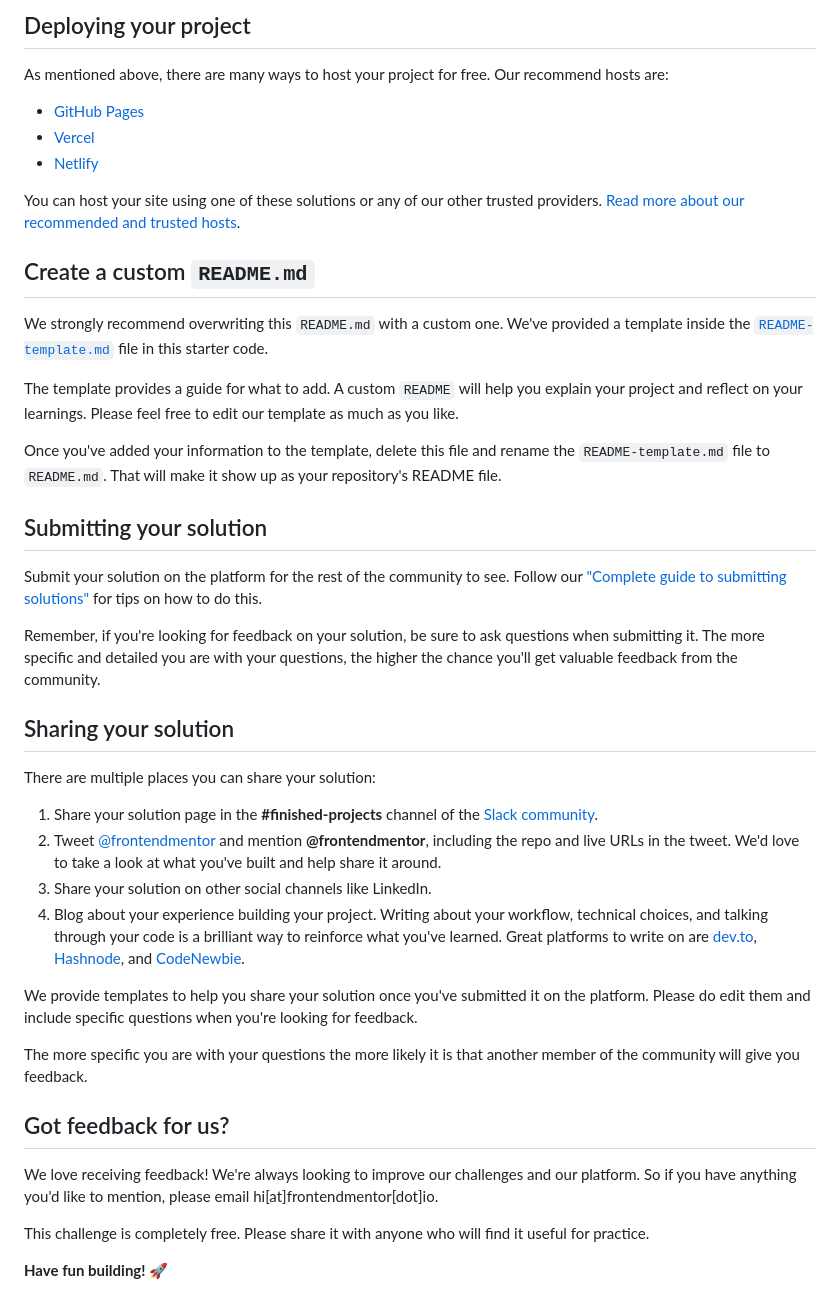
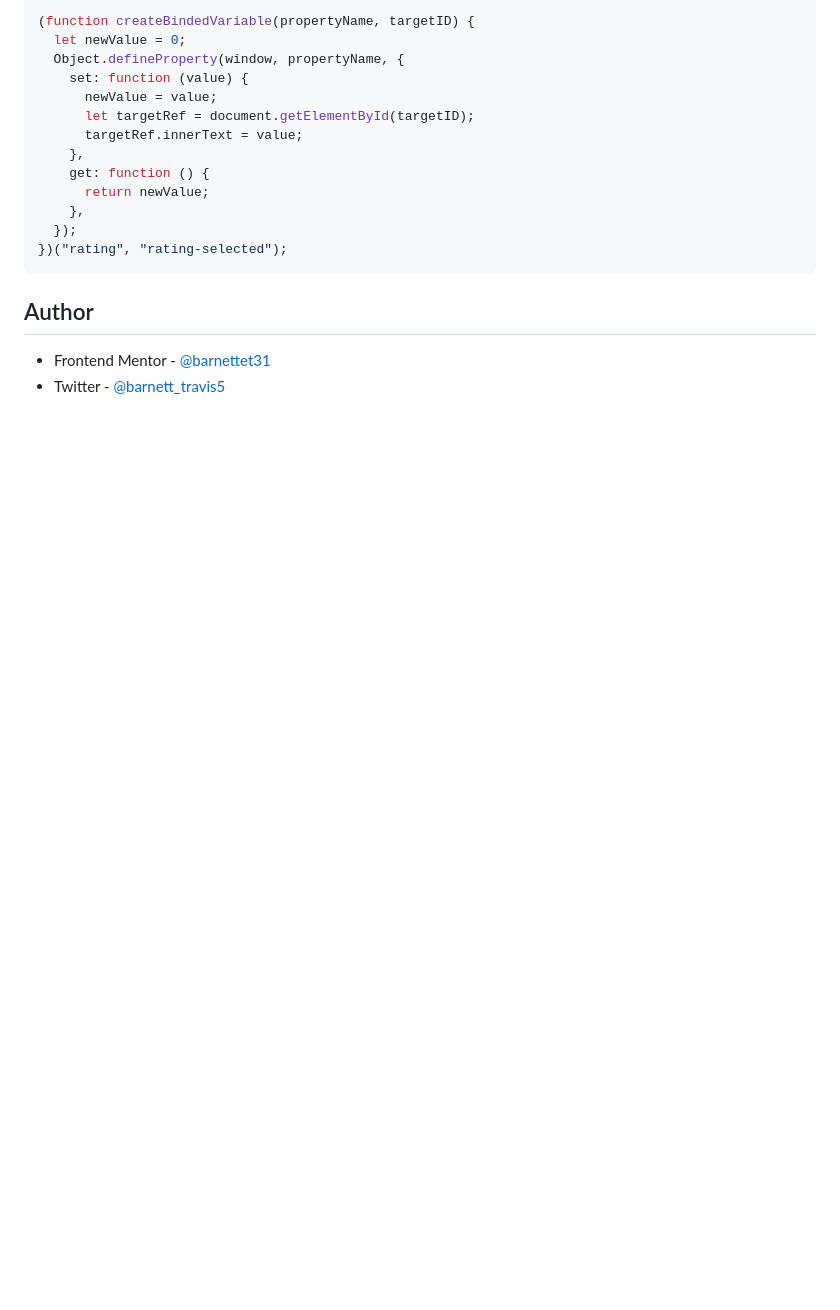
Before and after one commit to barnettet31/interactive-rating-component, a Markdown page: README.md, the part around the change printed below. Drawn GitHub-style; blank space fills up the shorter version.

````diff
--- a/README.md
+++ b/README.md
@@ -50,45 +48,21 @@ Feel free to use any workflow that you feel comfortable with. Below is a suggest
 
-## Deploying your project
+```js
+(function createBindedVariable(propertyName, targetID) {
+  let newValue = 0;
+  Object.defineProperty(window, propertyName, {
+    set: function (value) {
+      newValue = value;
+      let targetRef = document.getElementById(targetID);
+      targetRef.innerText = value;
+    },
+    get: function () {
+      return newValue;
+    },
+  });
+})("rating", "rating-selected");
+```
 
-As mentioned above, there are many ways to host your project for free. Our recommend hosts are:
+## Author
 
-- [GitHub Pages](https://pages.github.com/)
-- [Vercel](https://vercel.com/)
-- [Netlify](https://www.netlify.com/)
-
-You can host your site using one of these solutions or any of our other trusted providers. [Read more about our recommended and trusted hosts](https://medium.com/frontend-mentor/frontend-mentor-trusted-hosting-providers-bf000dfebe).
-
-## Create a custom `README.md`
-
-We strongly recommend overwriting this `README.md` with a custom one. We've provided a template inside the [`README-template.md`](./README-template.md) file in this starter code.
-
-The template provides a guide for what to add. A custom `README` will help you explain your project and reflect on your learnings. Please feel free to edit our template as much as you like.
-
-Once you've added your information to the template, delete this file and rename the `README-template.md` file to `README.md`. That will make it show up as your repository's README file.
-
-## Submitting your solution
-
-Submit your solution on the platform for the rest of the community to see. Follow our ["Complete guide to submitting solutions"](https://medium.com/frontend-mentor/a-complete-guide-to-submitting-solutions-on-frontend-mentor-ac6384162248) for tips on how to do this.
-
-Remember, if you're looking for feedback on your solution, be sure to ask questions when submitting it. The more specific and detailed you are with your questions, the higher the chance you'll get valuable feedback from the community.
-
-## Sharing your solution
-
-There are multiple places you can share your solution:
-
-1. Share your solution page in the **#finished-projects** channel of the [Slack community](https://www.frontendmentor.io/slack).
-2. Tweet [@frontendmentor](https://twitter.com/frontendmentor) and mention **@frontendmentor**, including the repo and live URLs in the tweet. We'd love to take a look at what you've built and help share it around.
-3. Share your solution on other social channels like LinkedIn.
-4. Blog about your experience building your project. Writing about your workflow, technical choices, and talking through your code is a brilliant way to reinforce what you've learned. Great platforms to write on are [dev.to](https://dev.to/), [Hashnode](https://hashnode.com/), and [CodeNewbie](https://community.codenewbie.org/).
-
-We provide templates to help you share your solution once you've submitted it on the platform. Please do edit them and include specific questions when you're looking for feedback.
-
-The more specific you are with your questions the more likely it is that another member of the community will give you feedback.
-
-## Got feedback for us?
-
-We love receiving feedback! We're always looking to improve our challenges and our platform. So if you have anything you'd like to mention, please email hi[at]frontendmentor[dot]io.
-
-This challenge is completely free. Please share it with anyone who will find it useful for practice.
-
-**Have fun building!** 🚀
+- Frontend Mentor - [@barnettet31](https://www.frontendmentor.io/profile/barnettet31)
+- Twitter - [@barnett_travis5](https://twitter.com/barnett_travis5)
````
Also changed, not shown: other parts of README.md (+27 -29 lines), README-template.md (deleted, +0 -113 lines), screenshot.png (added), 1 other file.
